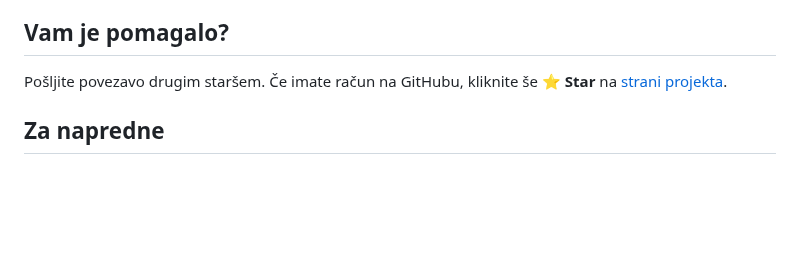
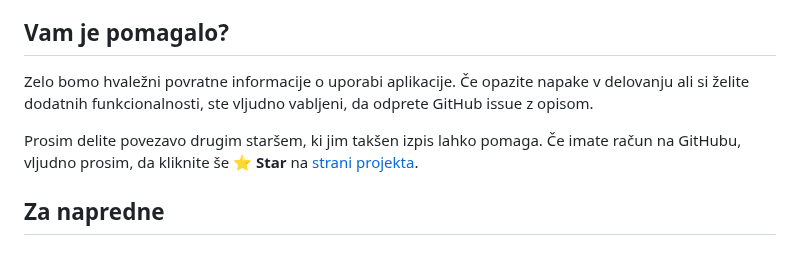
Before and after one commit to stutek/child-routines, a Markdown page: README.sl.md, the part around the change. GitHub-like rendering; blank space fills up the shorter version.

```diff
--- a/README.sl.md
+++ b/README.sl.md
@@ -46,7 +46,11 @@ Vzorčni listi so [tu](https://stutek.github.io/child-routines/output/sl-primer.
 
 ## Vam je pomagalo?
 
-Pošljite povezavo drugim staršem. Če imate račun na GitHubu, kliknite še **⭐ Star** na [strani projekta](https://github.com/stutek/child-routines).
+Zelo bomo hvaležni povratne informacije o uporabi aplikacije.
+Če opazite napake v delovanju ali si želite dodatnih funkcionalnosti, ste vljudno vabljeni, da odprete GitHub issue z opisom.
+
+Prosim delite povezavo drugim staršem, ki jim takšen izpis lahko pomaga.
+Če imate račun na GitHubu, vljudno prosim, da kliknite še **⭐ Star** na [strani projekta](https://github.com/stutek/child-routines).
 
 ## Za napredne
 
```
